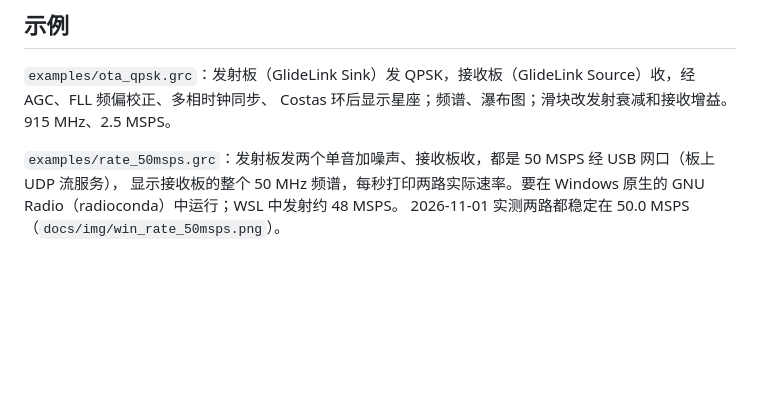
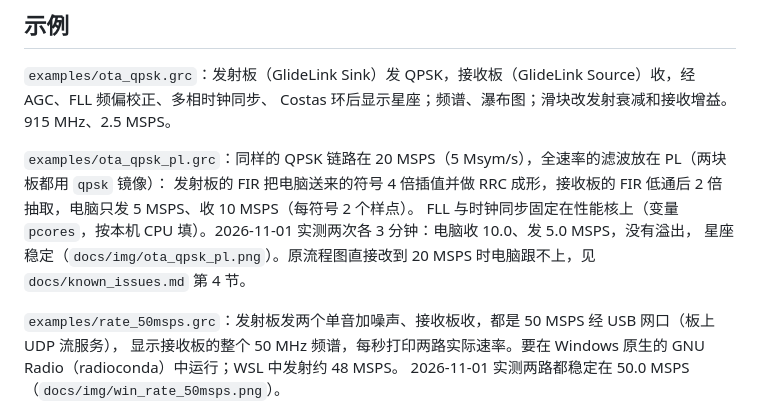
Before and after one commit to Vimcovan/glidelink-sdr, a Markdown page: sw/gr-glidelink/README.md, the part around the change. GitHub-like rendering; blank space fills up the shorter version.

```diff
--- a/sw/gr-glidelink/README.md
+++ b/sw/gr-glidelink/README.md
@@ -70,6 +70,11 @@ Soapy 模块的 Windows 版见 `sw/soapy-glidelink/README.md`。radioconda 没
 `examples/ota_qpsk.grc`：发射板（GlideLink Sink）发 QPSK，接收板（GlideLink Source）收，经 AGC、FLL 频偏校正、多相时钟同步、
 Costas 环后显示星座；频谱、瀑布图；滑块改发射衰减和接收增益。915 MHz、2.5 MSPS。
 
+`examples/ota_qpsk_pl.grc`：同样的 QPSK 链路在 20 MSPS（5 Msym/s），全速率的滤波放在 PL（两块板都用 `qpsk` 镜像）：
+发射板的 FIR 把电脑送来的符号 4 倍插值并做 RRC 成形，接收板的 FIR 低通后 2 倍抽取，电脑只发 5 MSPS、收 10 MSPS（每符号 2 个样点）。
+FLL 与时钟同步固定在性能核上（变量 `pcores`，按本机 CPU 填）。2026-11-01 实测两次各 3 分钟：电脑收 10.0、发 5.0 MSPS，没有溢出，
+星座稳定（`docs/img/ota_qpsk_pl.png`）。原流程图直接改到 20 MSPS 时电脑跟不上，见 `docs/known_issues.md` 第 4 节。
+
 `examples/rate_50msps.grc`：发射板发两个单音加噪声、接收板收，都是 50 MSPS 经 USB 网口（板上 UDP 流服务），
 显示接收板的整个 50 MHz 频谱，每秒打印两路实际速率。要在 Windows 原生的 GNU Radio（radioconda）中运行；WSL 中发射约 48 MSPS。
 2026-11-01 实测两路都稳定在 50.0 MSPS（`docs/img/win_rate_50msps.png`）。
```
Also changed, not shown: docs/known_issues.md (+2 -1 lines), docs/user_guide.md (+2 -1 lines), docs/img/ota_qpsk_pl.png (added), 5 other files.
